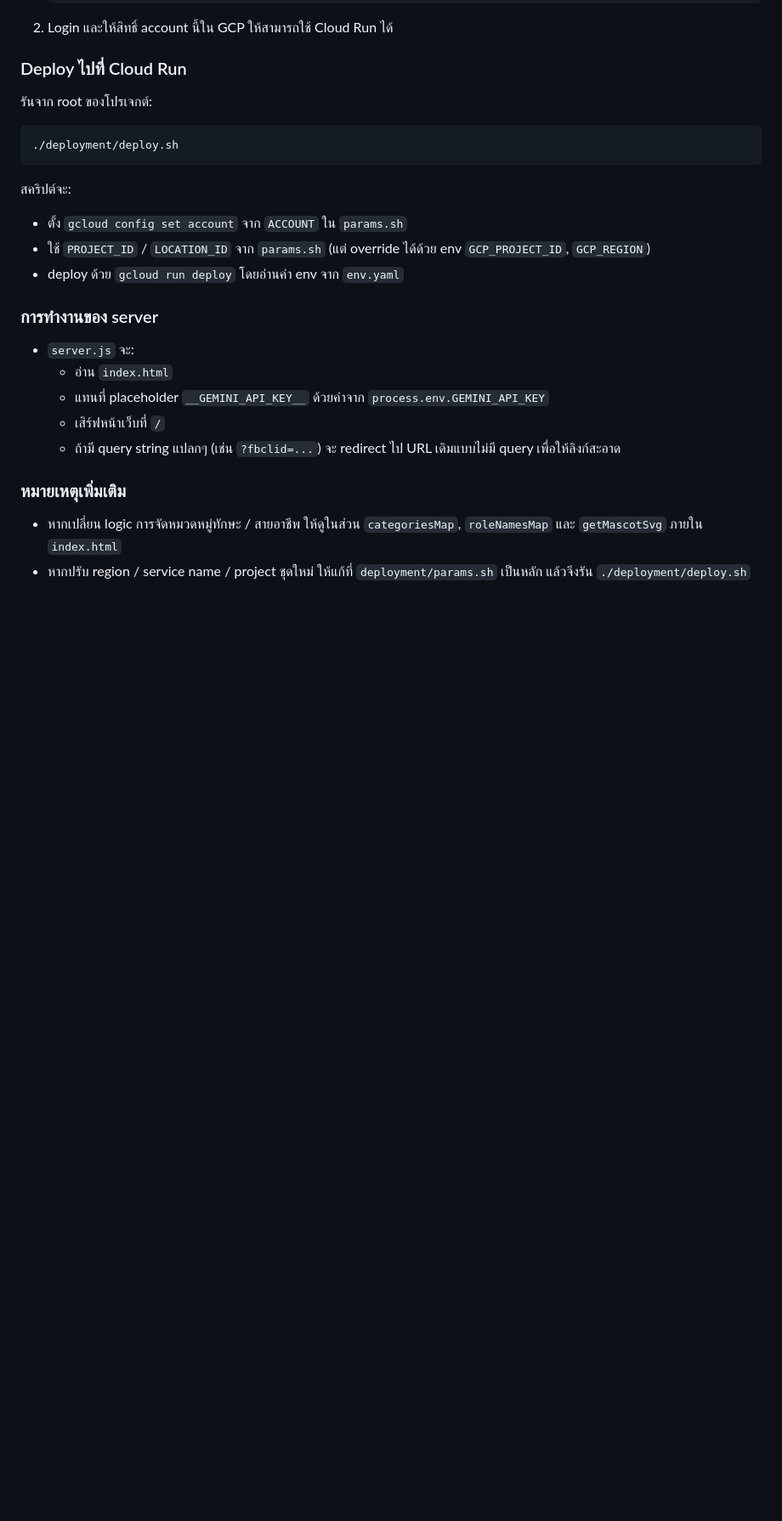
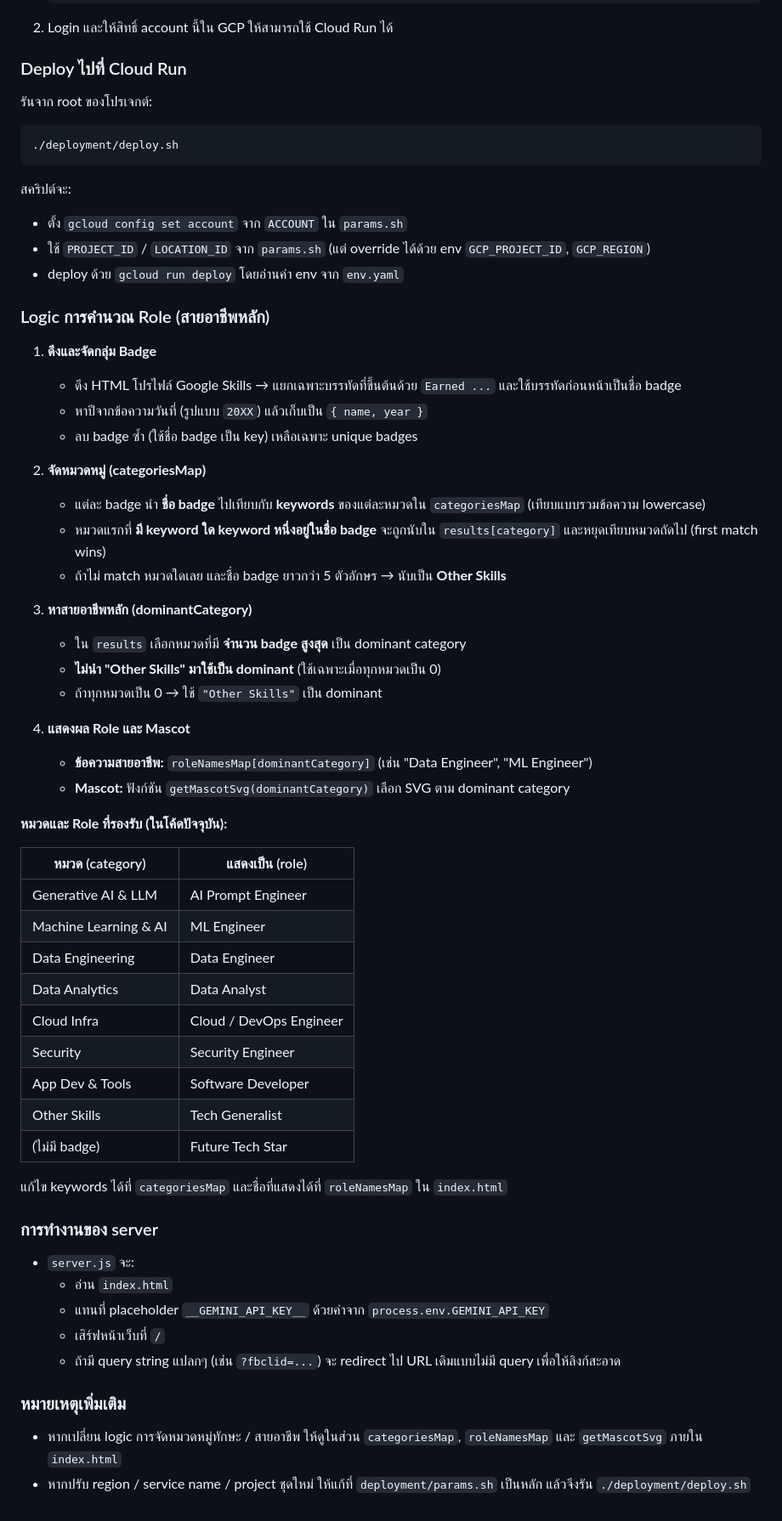
Before and after one commit to punsiriboo/skill-analysis-chaiyo-gcp, a Markdown page: README.md, the part around the change. Shown at 85% size. Drawn GitHub-style; blank space fills up the shorter version.

```diff
--- a/README.md
+++ b/README.md
@@ -52,6 +52,43 @@
 - ใช้ `PROJECT_ID` / `LOCATION_ID` จาก `params.sh` (แต่ override ได้ด้วย env `GCP_PROJECT_ID`, `GCP_REGION`)
 - deploy ด้วย `gcloud run deploy` โดยอ่านค่า env จาก `env.yaml`
 
+### Logic การคำนวณ Role (สายอาชีพหลัก)
+
+1. **ดึงและจัดกลุ่ม Badge**
+   - ดึง HTML โปรไฟล์ Google Skills → แยกเฉพาะบรรทัดที่ขึ้นต้นด้วย `Earned ...` และใช้บรรทัดก่อนหน้าเป็นชื่อ badge
+   - หาปีจากข้อความวันที่ (รูปแบบ `20XX`) แล้วเก็บเป็น `{ name, year }`
+   - ลบ badge ซ้ำ (ใช้ชื่อ badge เป็น key) เหลือเฉพาะ unique badges
+
+2. **จัดหมวดหมู่ (categoriesMap)**
+   - แต่ละ badge นำ **ชื่อ badge** ไปเทียบกับ **keywords** ของแต่ละหมวดใน `categoriesMap` (เทียบแบบรวมข้อความ lowercase)
+   - หมวดแรกที่ **มี keyword ใด keyword หนึ่งอยู่ในชื่อ badge** จะถูกนับใน `results[category]` และหยุดเทียบหมวดถัดไป (first match wins)
+   - ถ้าไม่ match หมวดใดเลย และชื่อ badge ยาวกว่า 5 ตัวอักษร → นับเป็น **Other Skills**
+
+3. **หาสายอาชีพหลัก (dominantCategory)**
+   - ใน `results` เลือกหมวดที่มี **จำนวน badge สูงสุด** เป็น dominant category
+   - **ไม่นำ "Other Skills" มาใช้เป็น dominant** (ใช้เฉพาะเมื่อทุกหมวดเป็น 0)
+   - ถ้าทุกหมวดเป็น 0 → ใช้ `"Other Skills"` เป็น dominant
+
+4. **แสดงผล Role และ Mascot**
+   - **ข้อความสายอาชีพ:** `roleNamesMap[dominantCategory]` (เช่น "Data Engineer", "ML Engineer")
+   - **Mascot:** ฟังก์ชัน `getMascotSvg(dominantCategory)` เลือก SVG ตาม dominant category
+
+**หมวดและ Role ที่รองรับ (ในโค้ดปัจจุบัน):**
+
+| หมวด (category)        | แสดงเป็น (role)        |
+|------------------------|------------------------|
+| Generative AI & LLM    | AI Prompt Engineer     |
+| Machine Learning & AI  | ML Engineer             |
+| Data Engineering       | Data Engineer           |
+| Data Analytics         | Data Analyst            |
+| Cloud Infra            | Cloud / DevOps Engineer |
+| Security               | Security Engineer       |
+| App Dev & Tools        | Software Developer      |
+| Other Skills           | Tech Generalist         |
+| (ไม่มี badge)          | Future Tech Star        |
+
+แก้ไข keywords ได้ที่ `categoriesMap` และชื่อที่แสดงได้ที่ `roleNamesMap` ใน `index.html`
+
 ### การทำงานของ server
 
 - `server.js` จะ:
```
